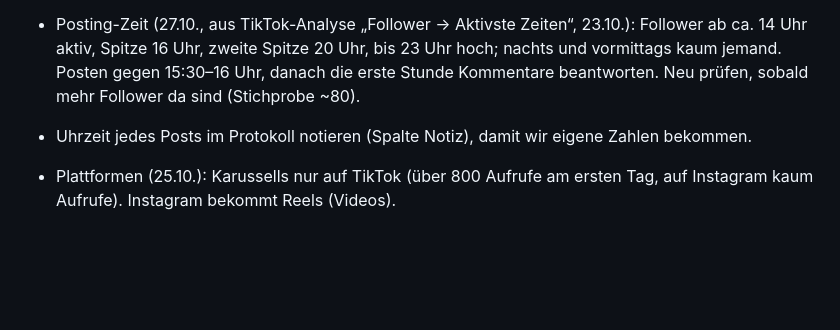
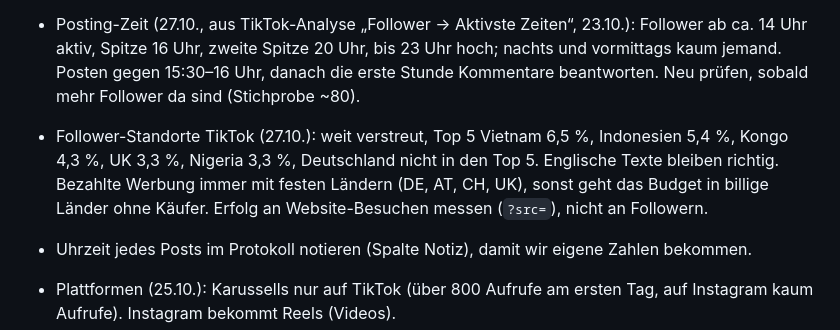
Before and after one commit to anrufassist-ux/checkmate-nations, a Markdown page: marketing/POSTS.md, the part around the change. Drawn GitHub-style; blank space fills up the shorter version.

Commit message:
POSTS: TikTok follower locations and ad targeting rule
Co-Authored-By: Claude Opus 5.5 <noreply@anthropic.com>
Claude-Session: https://claude.ai/code/session_01242z9HPDfponsdX6jdQH6z

```diff
--- a/marketing/POSTS.md
+++ b/marketing/POSTS.md
@@ -35,6 +35,10 @@ Der Zusatz `?utm_source=…` sorgt dafür, dass die Besucherstatistik (Vercel An
 - Posting-Zeit (27.10., aus TikTok-Analyse „Follower → Aktivste Zeiten“, 23.10.): Follower ab ca. 14 Uhr aktiv,
   Spitze 16 Uhr, zweite Spitze 20 Uhr, bis 23 Uhr hoch; nachts und vormittags kaum jemand. Posten gegen 15:30–16 Uhr,
   danach die erste Stunde Kommentare beantworten. Neu prüfen, sobald mehr Follower da sind (Stichprobe ~80).
+- Follower-Standorte TikTok (27.10.): weit verstreut, Top 5 Vietnam 6,5 %, Indonesien 5,4 %, Kongo 4,3 %, UK 3,3 %,
+  Nigeria 3,3 %, Deutschland nicht in den Top 5. Englische Texte bleiben richtig. Bezahlte Werbung immer mit festen
+  Ländern (DE, AT, CH, UK), sonst geht das Budget in billige Länder ohne Käufer. Erfolg an Website-Besuchen messen
+  (`?src=`), nicht an Followern.
 - Uhrzeit jedes Posts im Protokoll notieren (Spalte Notiz), damit wir eigene Zahlen bekommen.
 - Plattformen (25.10.): Karussells nur auf TikTok (über 800 Aufrufe am ersten Tag, auf Instagram kaum Aufrufe).
   Instagram bekommt Reels (Videos).
```
